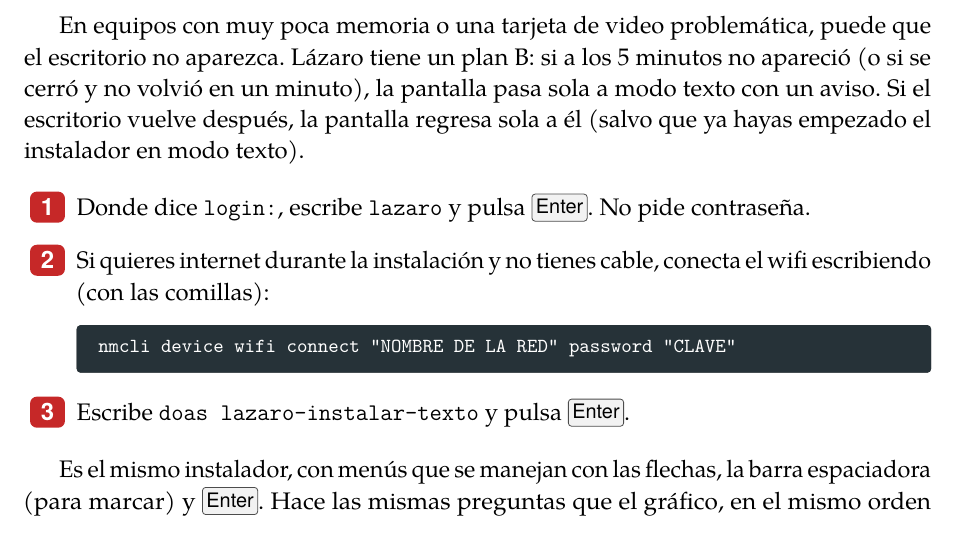
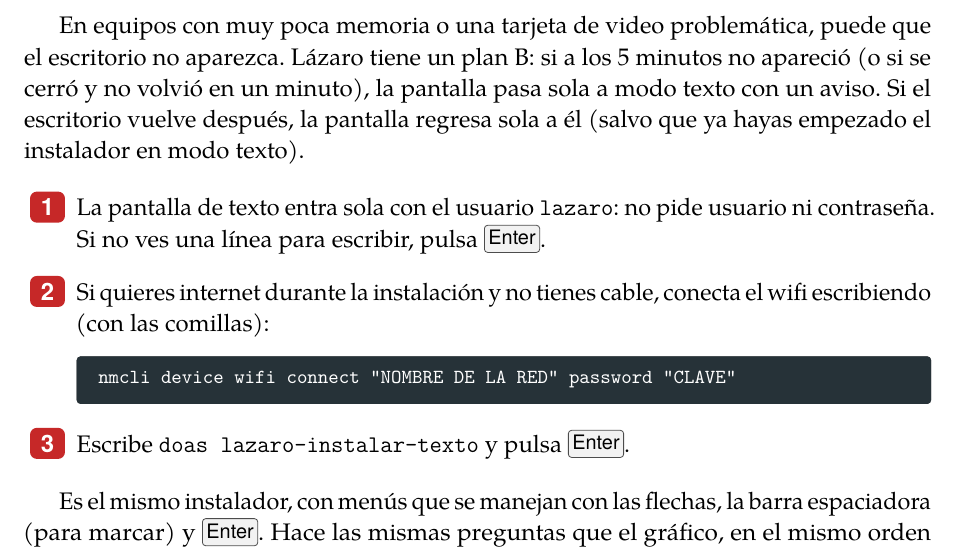
Before and after one commit to Entropio1984/lazaro-linux, a LaTeX book (manual/lazaro-manual.tex, which reads manual/capitulos/03-sesion-de-prueba.tex): part of page 22 of 89, cut so that both start at the same text. Compiled offline with pdfLaTeX; a LaTeX package or settings file that is missing is left out.

Commit message:
Live en modo texto: la consola entra sola como lazaro
El login de la live (util-linux) no acepta la contraseña vacía del
usuario lazaro: pedía contraseña y rechazaba el Enter, así que no se
podía llegar a lazaro-instalar-texto. Ahora las consolas tty1 a tty6
entran solas (getty llama a lazaro-consola, que hace login -f) y el
aviso se repite al entrar. Las pruebas texto y poca lo revisan con la
marca LAZARO-CONSOLA-OK.

Co-Authored-By: Claude Fable 5.2 <noreply@anthropic.com>
Claude-Session: https://claude.ai/code/session_01FekxfsXw4rekaBsrsW91xU

```diff
--- a/manual/capitulos/03-sesion-de-prueba.tex
+++ b/manual/capitulos/03-sesion-de-prueba.tex
@@ -103,8 +103,9 @@ pantalla regresa sola a él (salvo que ya hayas empezado el instalador en
 modo texto).
 
 \begin{pasos}
-  \item Donde dice \texttt{login:}, escribe \texttt{lazaro} y pulsa
-        \keys{Enter}. No pide contraseña.
+  \item La pantalla de texto entra sola con el usuario \texttt{lazaro}:
+        no pide usuario ni contraseña. Si no ves una línea para escribir,
+        pulsa \keys{Enter}.
   \item Si quieres internet durante la instalación y no tienes cable,
         conecta el wifi escribiendo (con las comillas):
 \begin{terminal}
```
Also changed, not shown: README.md, 4 other files.
